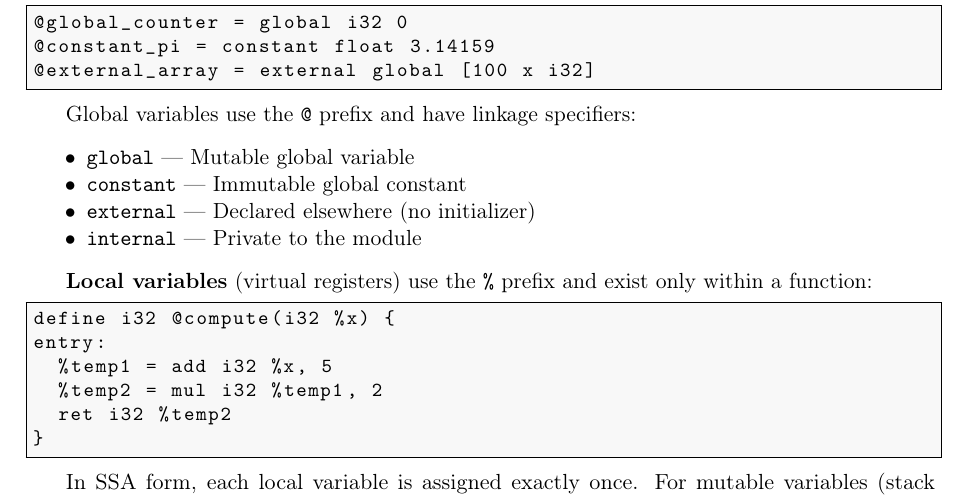
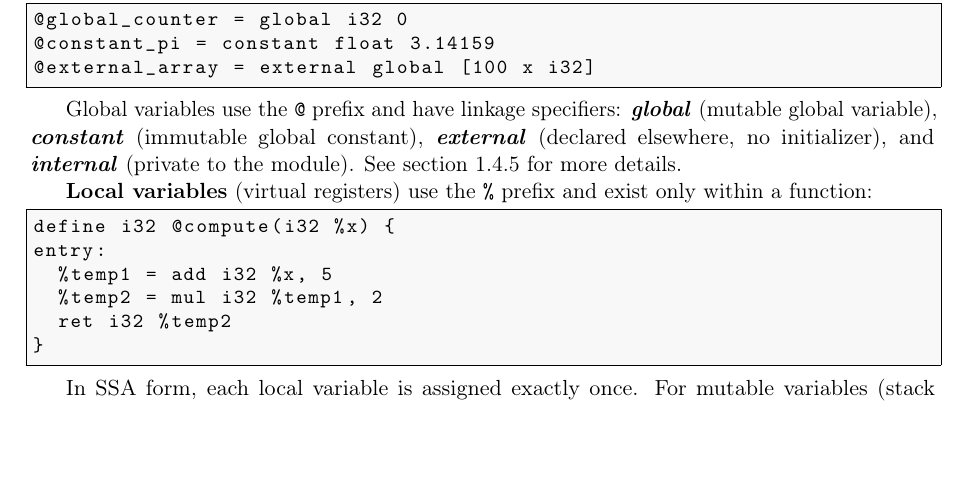
Before and after one commit to VelislavKarastoychev/euriklis-llvm-ir, a LaTeX thesis (docs/handbook.tex, which reads docs/introduction/what-is-llvm-ir/core-concepts.tex): part of page 27 of 90, cut so that both start at the same text, the shorter picture padded with empty space. Compiled offline with pdfLaTeX.

Commit message:
Fixed content of the core concepts section.

```diff
--- a/docs/introduction/what-is-llvm-ir/core-concepts.tex
+++ b/docs/introduction/what-is-llvm-ir/core-concepts.tex
@@ -361,13 +361,7 @@ Identifiers come in two forms: \textbf{named} (e.g., \texttt{\%foo}, \texttt{@Di
 @external_array = external global [100 x i32]
 \end{lstlisting}
 
-Global variables use the \texttt{@} prefix and have linkage specifiers:
-\begin{itemize}[noitemsep]
-  \item \texttt{global} --- Mutable global variable
-  \item \texttt{constant} --- Immutable global constant
-  \item \texttt{external} --- Declared elsewhere (no initializer)
-  \item \texttt{internal} --- Private to the module
-\end{itemize}
+Global variables use the \texttt{@} prefix and have linkage specifiers: \textbf{\textit{global}} (mutable global variable), \textbf{\textit{constant}} (immutable global constant), \textbf{\textit{external}} (declared elsewhere, no initializer), and \textbf{\textit{internal}} (private to the module). See section \ref{sec:type-system} for more details.
 
 \textbf{Local variables} (virtual registers) use the \texttt{\%} prefix and exist only within a function:
 
```
Also changed, not shown: docs/handbook.pdf, docs/introduction/what-is-llvm-ir/core-concepts.tex (1 more changed lines), 4 other files.
